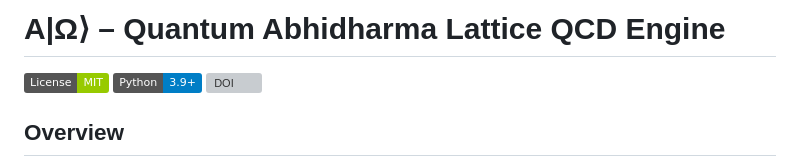
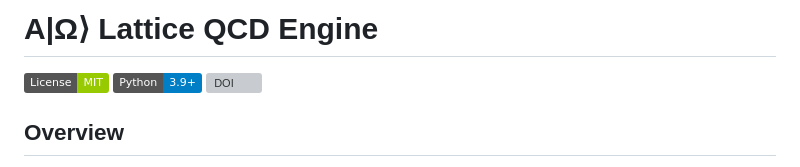
Before and after one commit to quantabhidharma/AlphaOmega, a Markdown page: README.md, the part around the change. Drawn GitHub-style; badges without logos; grey boxes are pictures that could not be loaded.

Commit message:
Update README.md
Signed-off-by: A|Ω⟩ Institute <59291790+quantabhidharma@users.noreply.github.com>

```diff
--- a/README.md
+++ b/README.md
@@ -1,4 +1,4 @@
-#  A|Ω⟩ – Quantum Abhidharma Lattice QCD Engine
+#  A|Ω⟩ Lattice QCD Engine
 
 [![License](https://img.shields.io/badge/License-MIT-green)]()
 [![Python](https://img.shields.io/badge/Python-3.9+-blue)]()
```
